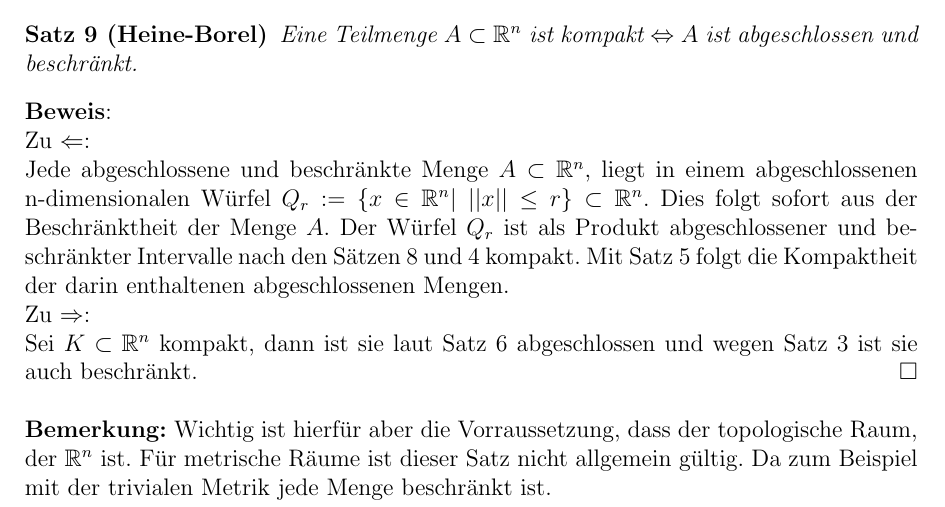
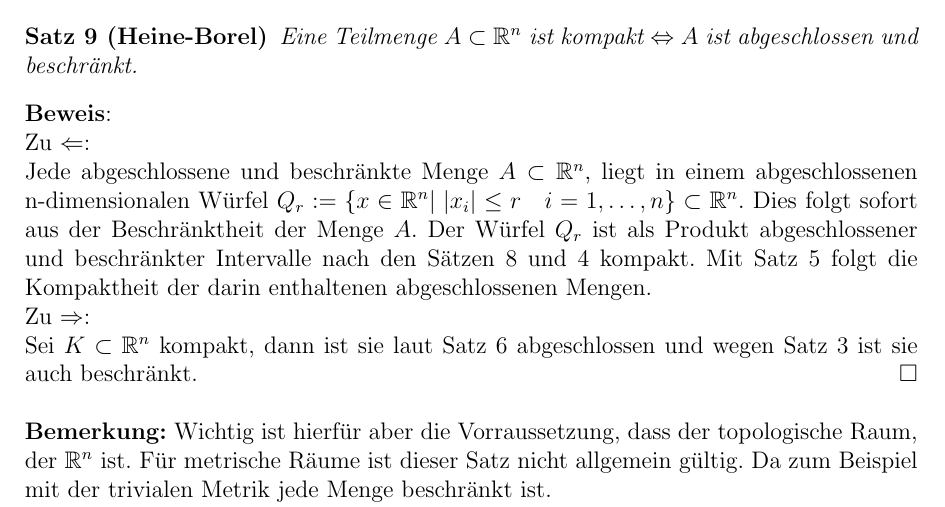
Before and after one commit to blacky2/topologie_seminar, a LaTeX document (src/document.tex, which reads src/4_saetze_kompaktheit.tex): part of page 14 of 16, cut so that both start at the same text. Compiled offline with pdfLaTeX; a LaTeX package or settings file that is missing is left out.

Commit message:
würfel soll auch ein würfel sein

```diff
--- a/src/4_saetze_kompaktheit.tex
+++ b/src/4_saetze_kompaktheit.tex
@@ -166,7 +166,7 @@ Nun können wir endlich zu unserem Hauptziel nämlich dem Satz von Heine-Borel z
 %
 \beweis{Beweis} \\
 	Zu \(\Leftarrow \): \\
-	Jede abgeschlossene und beschränkte Menge \(A \subset\mathbb{R}^n \), liegt in einem abgeschlossenen n-dimensionalen Würfel \( Q_r:= \{ x \in \mathbb{R}^n | \; ||x|| \leq r\} \subset \mathbb{R}^n \).
+	Jede abgeschlossene und beschränkte Menge \(A \subset\mathbb{R}^n \), liegt in einem abgeschlossenen n-dimensionalen Würfel \( Q_r:= \{ x \in \mathbb{R}^n | \; |x_i| \leq r \quad i=1, \dots, n\} \subset \mathbb{R}^n \).
 	Dies folgt sofort aus der Beschränktheit der Menge \(A\). Der Würfel \(Q_r\) ist als Produkt abgeschlossener und beschränkter Intervalle nach den Sätzen \ref{satz:prodkomp} und \ref{satz:intervall} kompakt.
 	Mit Satz \ref{satz:abgeschlkomp} folgt die Kompaktheit der darin enthaltenen abgeschlossenen Mengen.
 	\\
```
